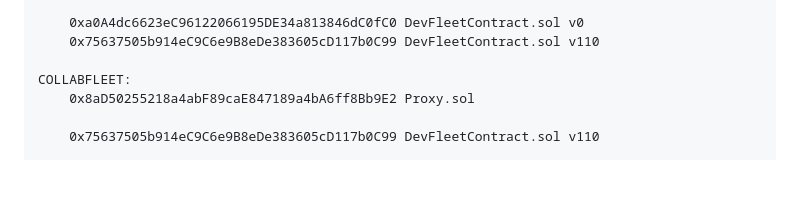
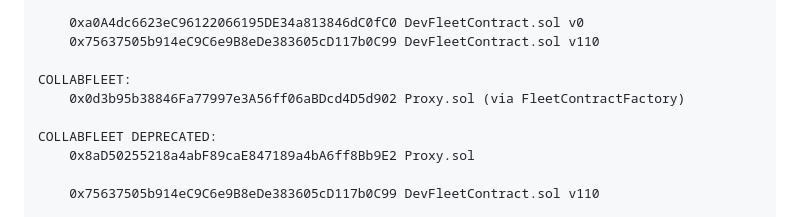
Before and after one commit to diodechain/diode_contract, a Markdown page: LAYOUT.md, the part around the change. Rendered like a GitHub page; blank space fills up the shorter version.

Commit message:
Added new collab fleet

```diff
--- a/LAYOUT.md
+++ b/LAYOUT.md
@@ -156,6 +156,9 @@ DEVFLEET:
     0x75637505b914eC9C6e9B8eDe383605cD117b0C99 DevFleetContract.sol v110
 
 COLLABFLEET:
+    0x0d3b95b38846Fa77997e3A56ff06aBDcd4D5d902 Proxy.sol (via FleetContractFactory)
+
+COLLABFLEET DEPRECATED:
     0x8aD50255218a4abF89caE847189a4bA6ff8Bb9E2 Proxy.sol
 
     0x75637505b914eC9C6e9B8eDe383605cD117b0C99 DevFleetContract.sol v110
```
